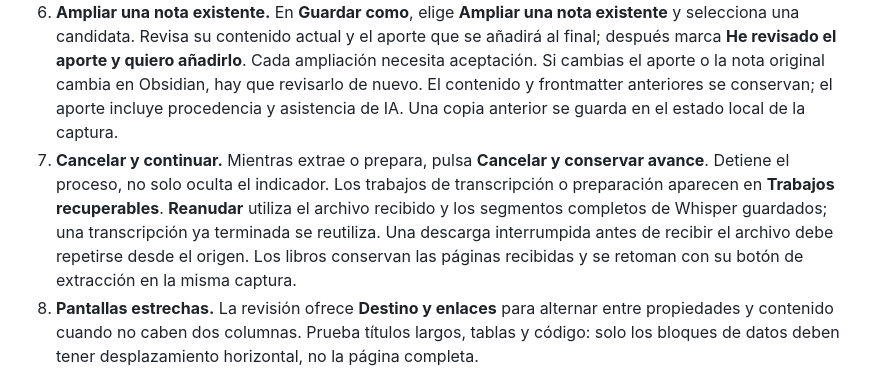
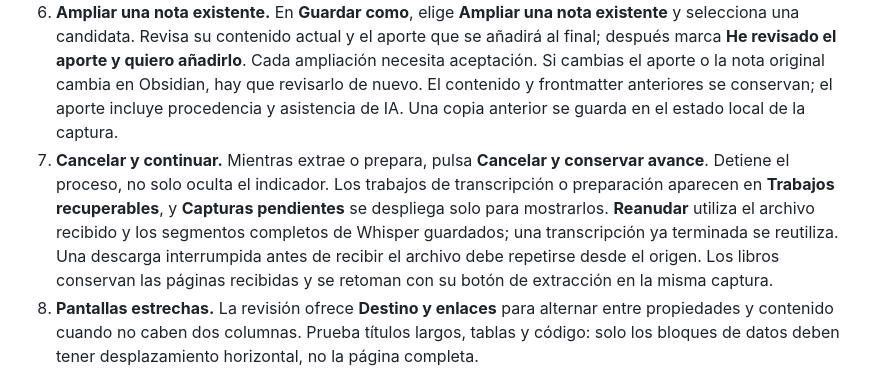
Before and after one commit to samuhlo/anaco-ob, a Markdown page: PRUEBA.md, the part around the change. Drawn GitHub-style.

```diff
--- a/PRUEBA.md
+++ b/PRUEBA.md
@@ -156,7 +156,7 @@ Recarga la extensión desde `about:debugging#/runtime/this-firefox` y cierra y a
 4. **Integrar temas.** Selecciona otra nota derivada de la misma propuesta y pulsa **Proponer integración**. Solo al aceptar se integra su texto y se excluye la otra nota del guardado. Las páginas, imágenes y conexiones se ajustan. Puedes deshacerlo antes de guardar.
 5. **Conexiones.** Las notas existentes muestran tipo de relación, motivo y evidencia. Puedes cambiar el tipo o descartar el enlace. Las conexiones entre notas nuevas se muestran aparte; desmarcar una conexión la elimina en ambas direcciones. Cambiar nombres, integrar o excluir notas vuelve a resolver las rutas.
 6. **Ampliar una nota existente.** En **Guardar como**, elige **Ampliar una nota existente** y selecciona una candidata. Revisa su contenido actual y el aporte que se añadirá al final; después marca **He revisado el aporte y quiero añadirlo**. Cada ampliación necesita aceptación. Si cambias el aporte o la nota original cambia en Obsidian, hay que revisarlo de nuevo. El contenido y frontmatter anteriores se conservan; el aporte incluye procedencia y asistencia de IA. Una copia anterior se guarda en el estado local de la captura.
-7. **Cancelar y continuar.** Mientras extrae o prepara, pulsa **Cancelar y conservar avance**. Detiene el proceso, no solo oculta el indicador. Los trabajos de transcripción o preparación aparecen en **Trabajos recuperables**. **Reanudar** utiliza el archivo recibido y los segmentos completos de Whisper guardados; una transcripción ya terminada se reutiliza. Una descarga interrumpida antes de recibir el archivo debe repetirse desde el origen. Los libros conservan las páginas recibidas y se retoman con su botón de extracción en la misma captura.
+7. **Cancelar y continuar.** Mientras extrae o prepara, pulsa **Cancelar y conservar avance**. Detiene el proceso, no solo oculta el indicador. Los trabajos de transcripción o preparación aparecen en **Trabajos recuperables**, y **Capturas pendientes** se despliega solo para mostrarlos. **Reanudar** utiliza el archivo recibido y los segmentos completos de Whisper guardados; una transcripción ya terminada se reutiliza. Una descarga interrumpida antes de recibir el archivo debe repetirse desde el origen. Los libros conservan las páginas recibidas y se retoman con su botón de extracción en la misma captura.
 8. **Pantallas estrechas.** La revisión ofrece **Destino y enlaces** para alternar entre propiedades y contenido cuando no caben dos columnas. Prueba títulos largos, tablas y código: solo los bloques de datos deben tener desplazamiento horizontal, no la página completa.
 
 Las pruebas nuevas usaron vaults temporales. No se han ampliado, movido ni reorganizado notas personales durante el desarrollo. El aprendizaje de carpetas y la aceleración AMD siguen siendo ampliaciones posteriores.
```
Also changed, not shown: docs/HISTORIAL.md (+6 -0 lines).
